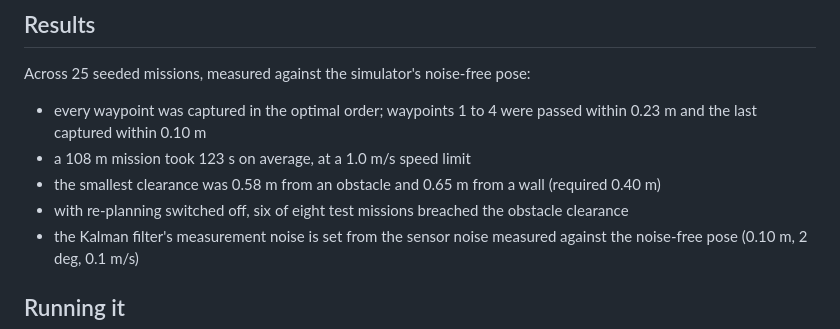
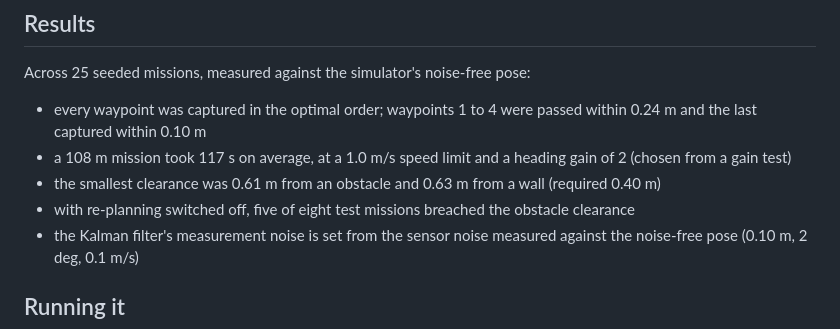
Before and after one commit to chabodmasere/EGH446-MATLAB-B, a Markdown page: README.md, the part around the change. Drawn GitHub-style.

```diff
--- a/README.md
+++ b/README.md
@@ -48,10 +48,10 @@ with a 0.8 m keep-out around it. The potential field only acts as a close-range
 
 Across 25 seeded missions, measured against the simulator's noise-free pose:
 
-- every waypoint was captured in the optimal order; waypoints 1 to 4 were passed within 0.23 m and the last captured within 0.10 m
-- a 108 m mission took 123 s on average, at a 1.0 m/s speed limit
-- the smallest clearance was 0.58 m from an obstacle and 0.65 m from a wall (required 0.40 m)
-- with re-planning switched off, six of eight test missions breached the obstacle clearance
+- every waypoint was captured in the optimal order; waypoints 1 to 4 were passed within 0.24 m and the last captured within 0.10 m
+- a 108 m mission took 117 s on average, at a 1.0 m/s speed limit and a heading gain of 2 (chosen from a gain test)
+- the smallest clearance was 0.61 m from an obstacle and 0.63 m from a wall (required 0.40 m)
+- with re-planning switched off, five of eight test missions breached the obstacle clearance
 - the Kalman filter's measurement noise is set from the sensor noise measured against the noise-free pose (0.10 m, 2 deg, 0.1 m/s)
 
 ## Running it
```
Also changed, not shown: egh446_simEnv2026_25b/README.md (+5 -3 lines).
